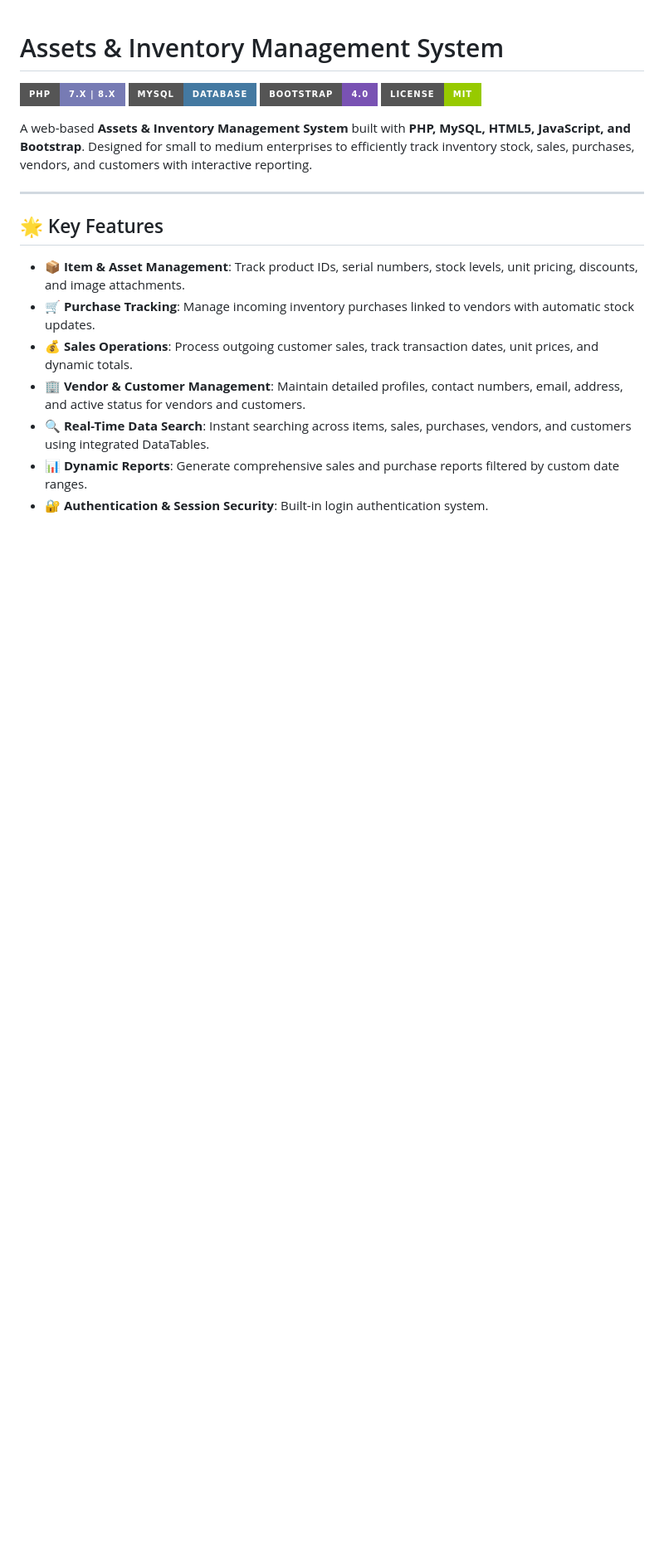
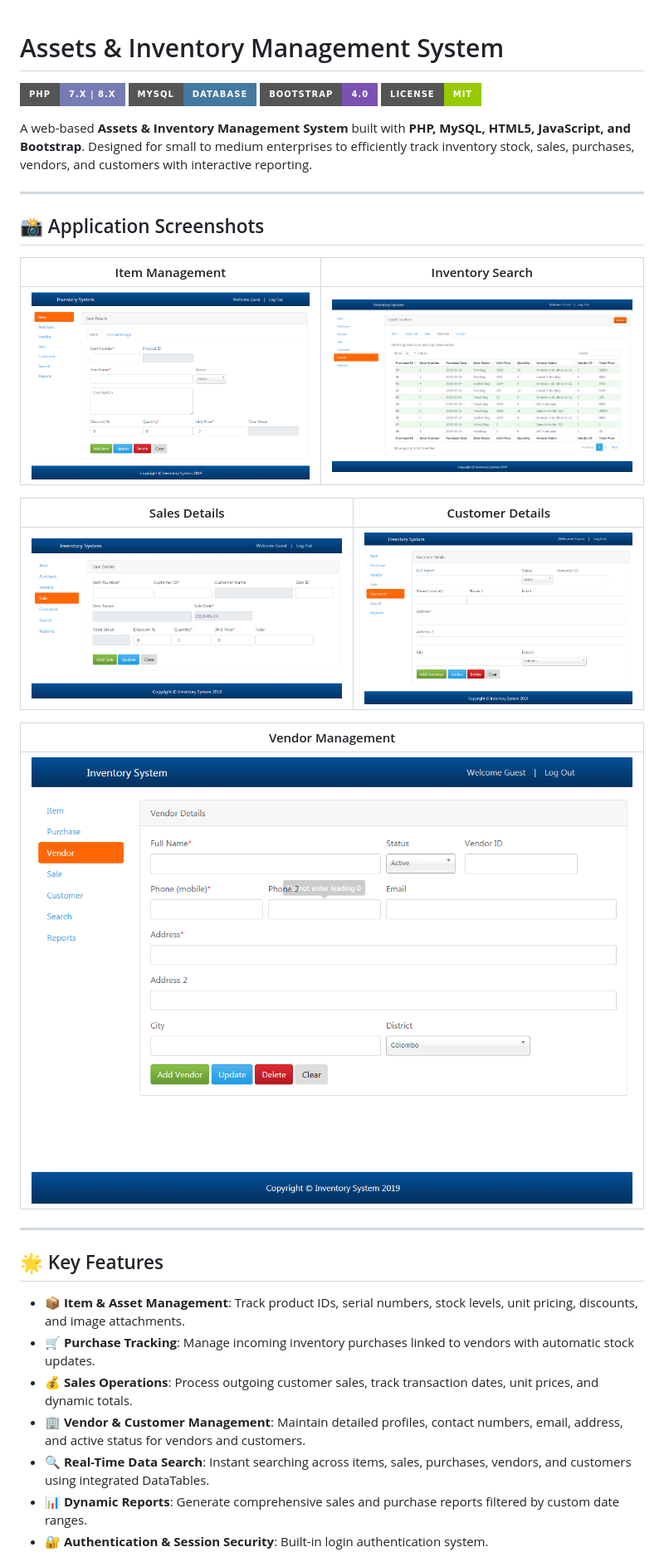
Before and after one commit to aayush2411ghoghari-sketch/Assets-manager, a Markdown page: README.md, the part around one of its changes. Shown at 83% size. GitHub-like rendering; badges without logos; blank space fills up the shorter version.

Commit message:
Add UI screenshots showcase to README

```diff
--- a/README.md
+++ b/README.md
@@ -6,6 +6,22 @@
 ![License](https://img.shields.io/badge/License-MIT-green.svg?style=for-the-badge)
 
 A web-based **Assets & Inventory Management System** built with **PHP, MySQL, HTML5, JavaScript, and Bootstrap**. Designed for small to medium enterprises to efficiently track inventory stock, sales, purchases, vendors, and customers with interactive reporting.
+
+---
+
+## 📸 Application Screenshots
+
+| Item Management | Inventory Search |
+| :---: | :---: |
+| ![Item Details](screenshots/item.PNG) | ![Search Inventory](screenshots/search.PNG) |
+
+| Sales Details | Customer Details |
+| :---: | :---: |
+| ![Sales Details](screenshots/sale.PNG) | ![Customer Details](screenshots/customer.PNG) |
+
+| Vendor Management |
+| :---: |
+| ![Vendor Details](screenshots/vendor.PNG) |
 
 ---
 
```
Also changed, not shown: other parts of README.md (+1 -1 lines).
